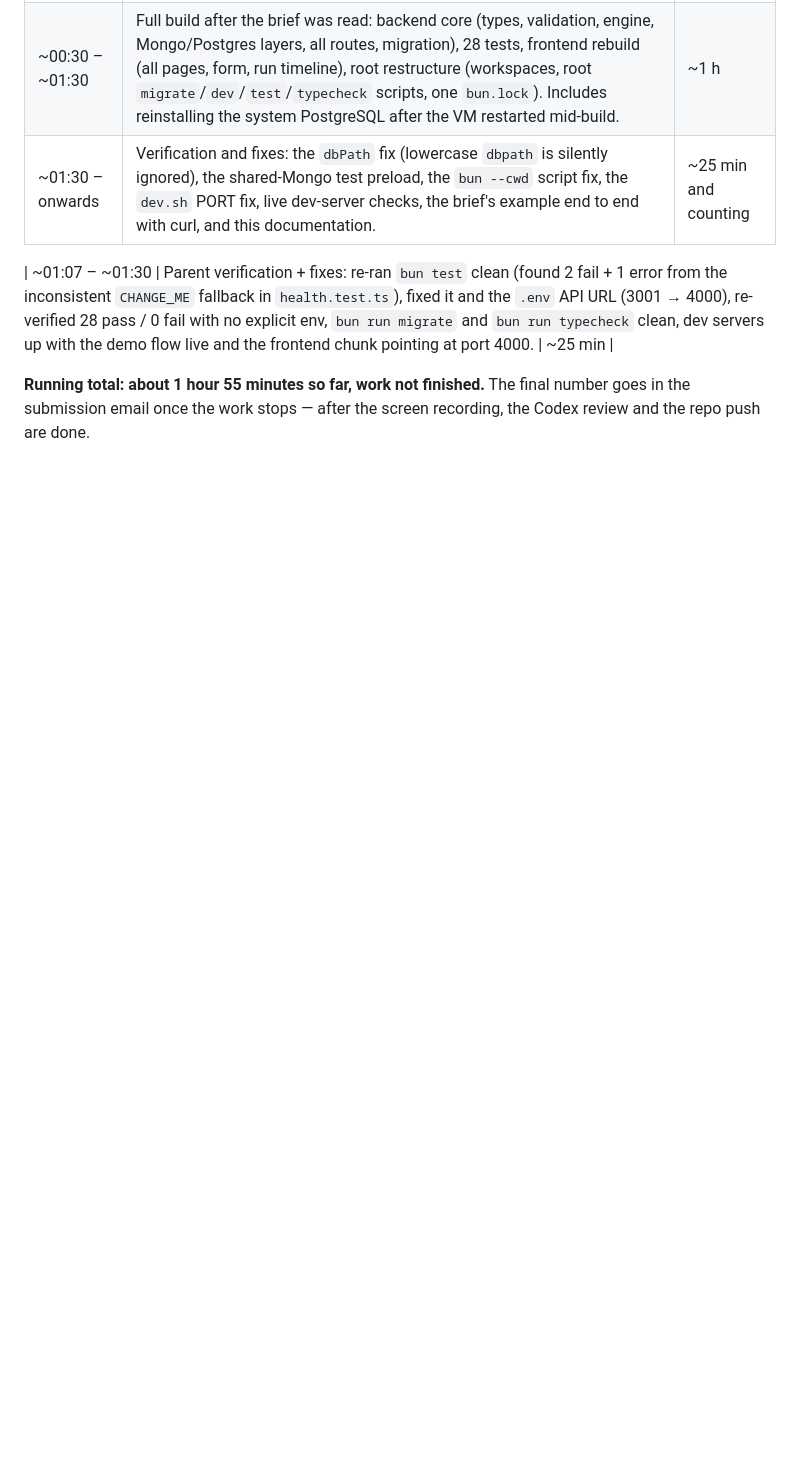
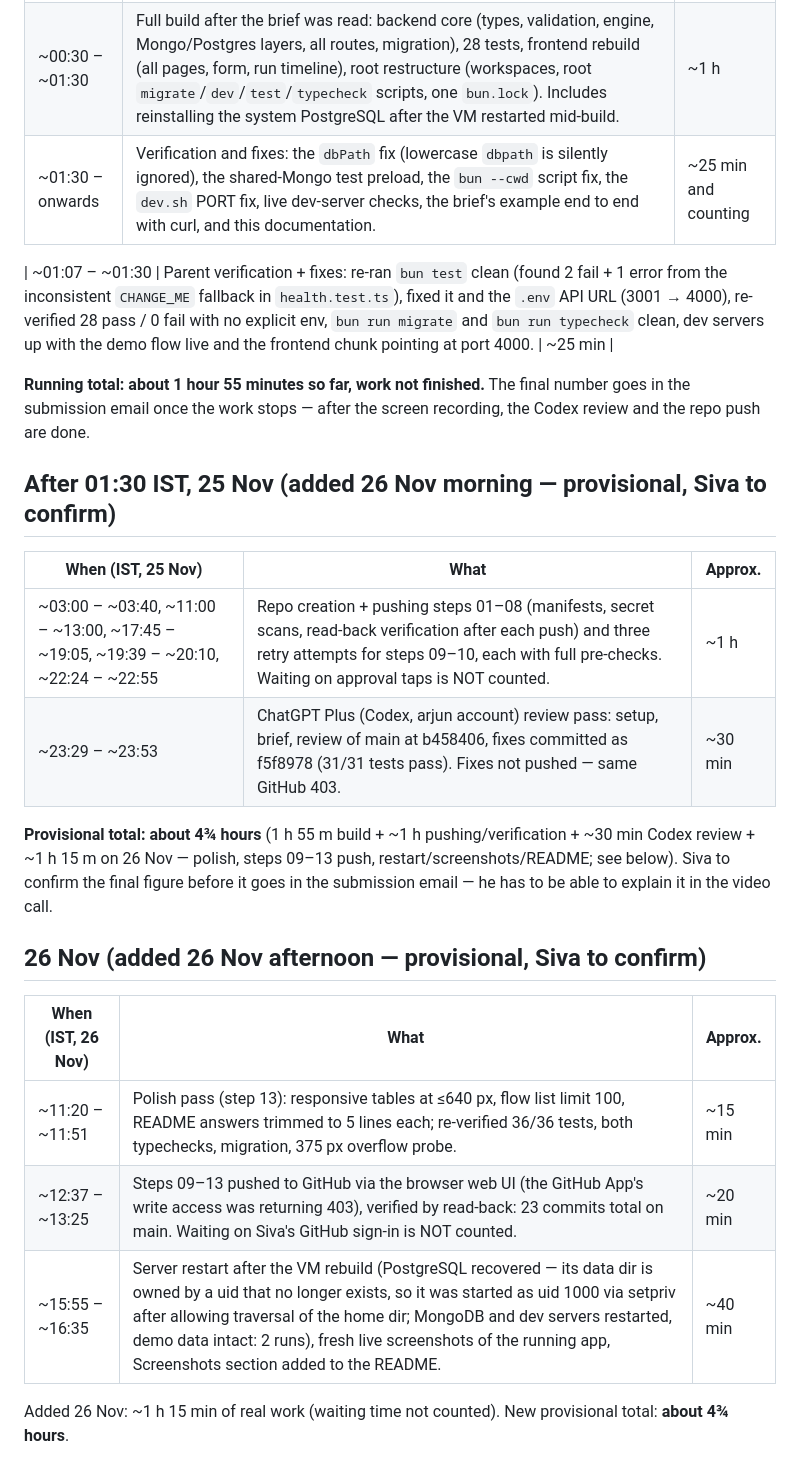
Before and after one commit to sivasaiboggu/flowlet, a Markdown page: HOURS.md, the part around the change. Rendered like a GitHub page; blank space fills up the shorter version.

```diff
--- a/HOURS.md
+++ b/HOURS.md
@@ -16,3 +16,22 @@ the wall-clock span of continuous work, and it is still running.
 **Running total: about 1 hour 55 minutes so far, work not finished.**
 The final number goes in the submission email once the work stops —
 after the screen recording, the Codex review and the repo push are done.
+
+## After 01:30 IST, 25 Nov (added 26 Nov morning — provisional, Siva to confirm)
+
+| When (IST, 25 Nov) | What | Approx. |
+|---|---|---|
+| ~03:00 – ~03:40, ~11:00 – ~13:00, ~17:45 – ~19:05, ~19:39 – ~20:10, ~22:24 – ~22:55 | Repo creation + pushing steps 01–08 (manifests, secret scans, read-back verification after each push) and three retry attempts for steps 09–10, each with full pre-checks. Waiting on approval taps is NOT counted. | ~1 h |
+| ~23:29 – ~23:53 | ChatGPT Plus (Codex, arjun account) review pass: setup, brief, review of main at b458406, fixes committed as f5f8978 (31/31 tests pass). Fixes not pushed — same GitHub 403. | ~30 min |
+
+**Provisional total: about 4¾ hours** (1 h 55 m build + ~1 h pushing/verification + ~30 min Codex review + ~1 h 15 m on 26 Nov — polish, steps 09–13 push, restart/screenshots/README; see below). Siva to confirm the final figure before it goes in the submission email — he has to be able to explain it in the video call.
+
+## 26 Nov (added 26 Nov afternoon — provisional, Siva to confirm)
+
+| When (IST, 26 Nov) | What | Approx. |
+|---|---|---|
+| ~11:20 – ~11:51 | Polish pass (step 13): responsive tables at ≤640 px, flow list limit 100, README answers trimmed to 5 lines each; re-verified 36/36 tests, both typechecks, migration, 375 px overflow probe. | ~15 min |
+| ~12:37 – ~13:25 | Steps 09–13 pushed to GitHub via the browser web UI (the GitHub App's write access was returning 403), verified by read-back: 23 commits total on main. Waiting on Siva's GitHub sign-in is NOT counted. | ~20 min |
+| ~15:55 – ~16:35 | Server restart after the VM rebuild (PostgreSQL recovered — its data dir is owned by a uid that no longer exists, so it was started as uid 1000 via setpriv after allowing traversal of the home dir; MongoDB and dev servers restarted, demo data intact: 2 runs), fresh live screenshots of the running app, Screenshots section added to the README. | ~40 min |
+
+Added 26 Nov: ~1 h 15 min of real work (waiting time not counted). New provisional total: **about 4¾ hours**.
```
Also changed, not shown: COMMITS.md (+7 -0 lines), README.md (+44 -12 lines), preview/flow-detail.png (added), preview/flows-desktop.png (added), preview/flows-mobile.png (added), preview/flows-new.png (added), preview/run-timeline.png (added).
